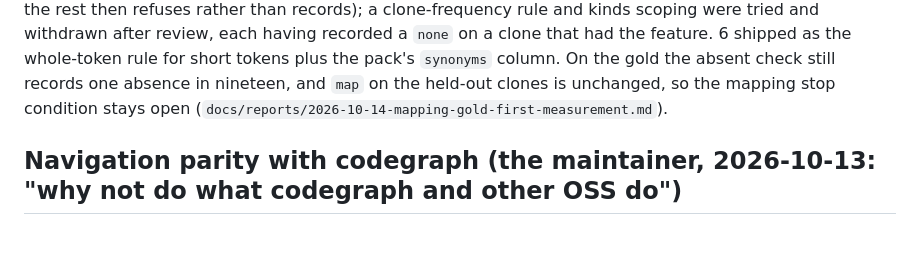
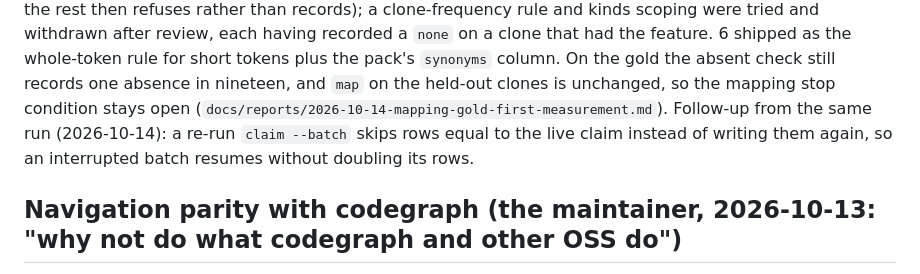
Before and after one commit to massrelay-ai/comparegraph, a Markdown page: docs/roadmap.md, the part around the change. Rendered like a GitHub page; blank space fills up the shorter version.

Commit message:
docs(roadmap): the batch resume rule under the user's run
Co-Authored-By: Claude Fable 5.1 <noreply@anthropic.com>
Claude-Session: https://claude.ai/code/session_01FXP9xnvsQfxchknoNqgqvW

```diff
--- a/docs/roadmap.md
+++ b/docs/roadmap.md
@@ -50,6 +50,8 @@ rather than records); a clone-frequency rule and kinds scoping were tried and wi
 recorded a `none` on a clone that had the feature. 6 shipped as the whole-token rule for short tokens plus the pack's
 `synonyms` column. On the gold the absent check still records one absence in nineteen, and `map` on the held-out clones
 is unchanged, so the mapping stop condition stays open (`docs/reports/2026-10-14-mapping-gold-first-measurement.md`).
+Follow-up from the same run (2026-10-14): a re-run `claim --batch` skips rows equal to the live claim instead of
+writing them again, so an interrupted batch resumes without doubling its rows.
 
 ## Navigation parity with codegraph (the maintainer, 2026-10-13: "why not do what codegraph and other OSS do")
 
```
